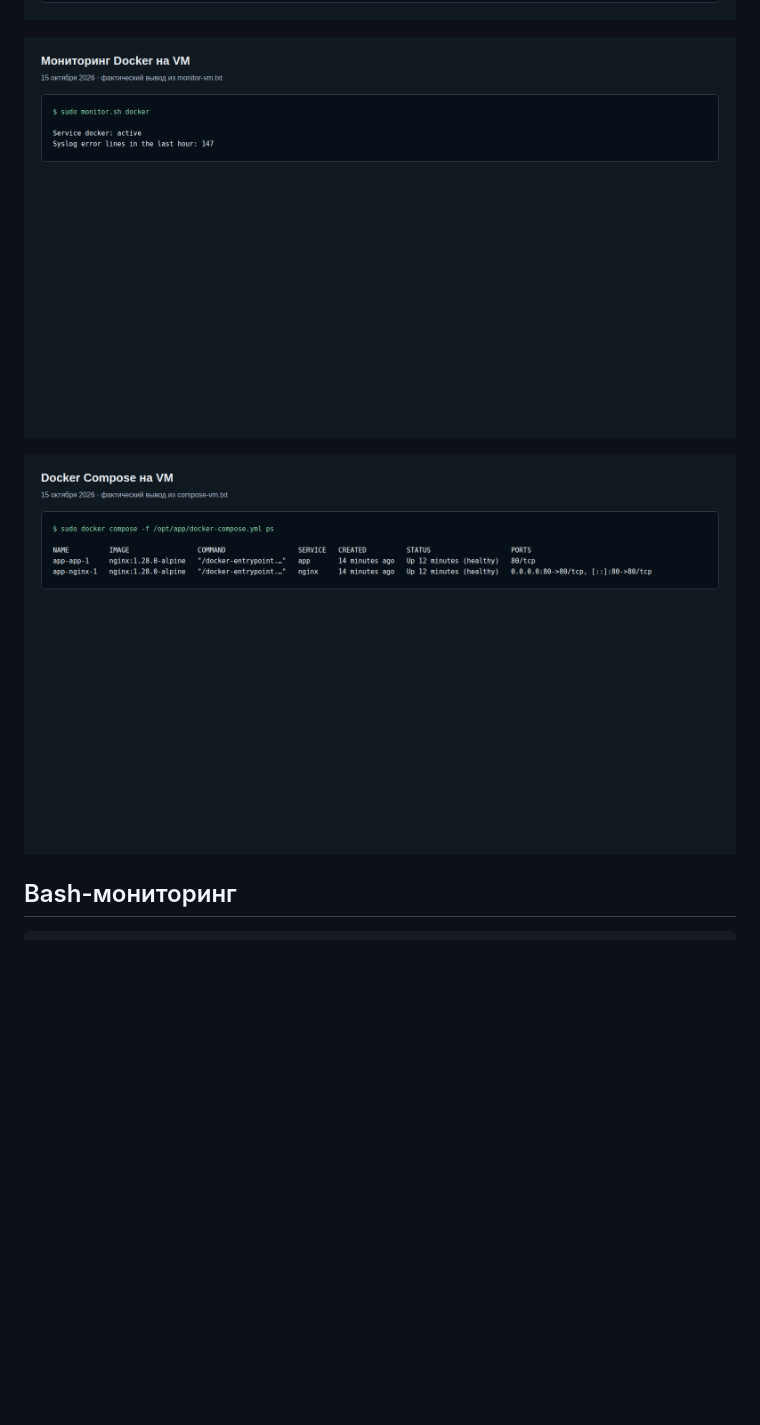
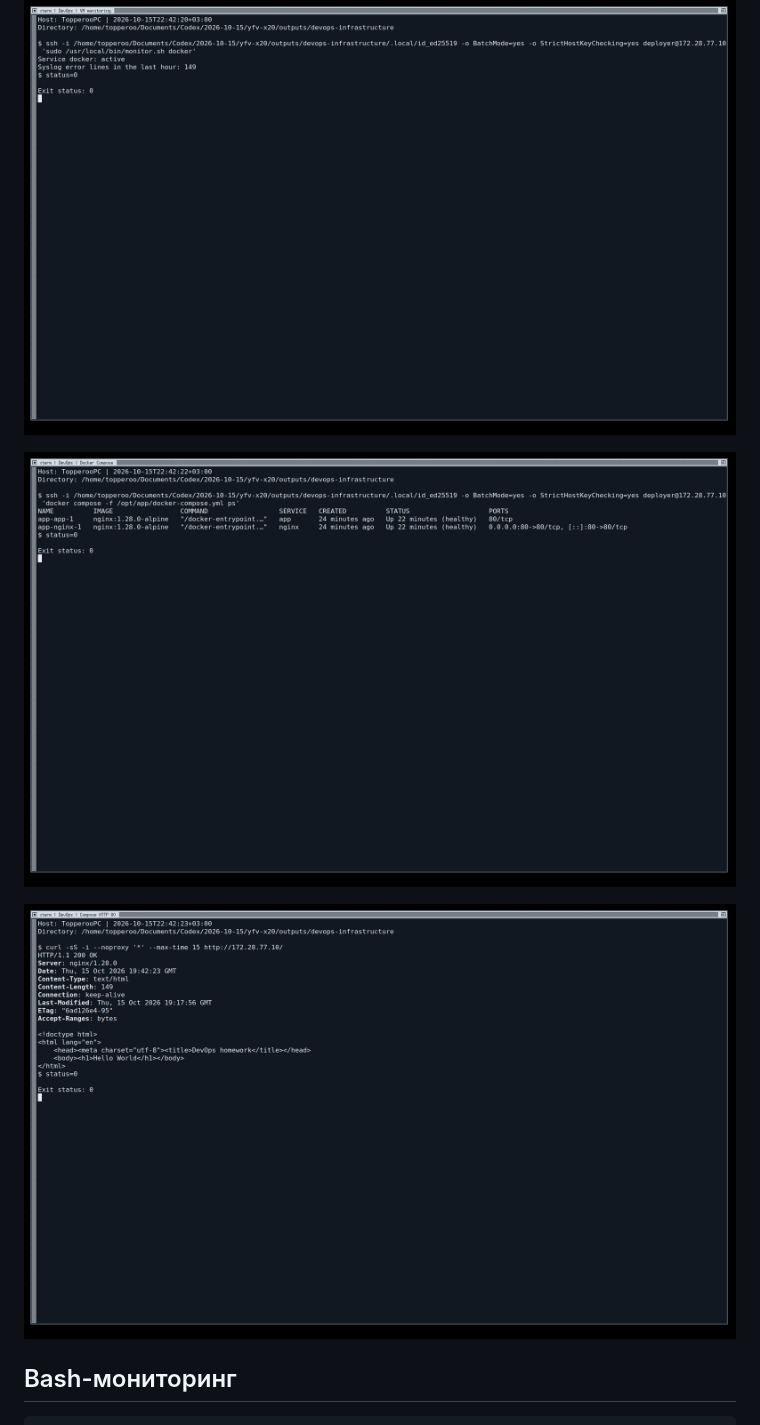
Before and after one commit to Topperoo/devops-infrastructure, a Markdown page: README.md, the part around one of its changes. Drawn GitHub-style; pictures changed too: evidence/images/compose-vm.png, evidence/images/curl-vm.png, evidence/images/monitor-vm.png; blank space fills up the shorter version.

```diff
--- a/README.md
+++ b/README.md
@@ -135,6 +135,8 @@ ssh -i .local/id_ed25519 deployer@172.28.77.10 'sudo bash -s' < tests/check-fire
 ![Мониторинг Docker](evidence/images/monitor-vm.png)
 
 ![Отдельное Compose-окружение](evidence/images/compose-vm.png)
+
+![Compose: HTTP 200 и Hello World](evidence/images/curl-vm.png)
 
 ## Bash-мониторинг
 
```
Also changed, not shown: other parts of README.md (+1 -1 lines), evidence/STATUS.md (+3 -2 lines), evidence/images/ansible-second.png, evidence/images/terraform-state.png, 8 other files.
